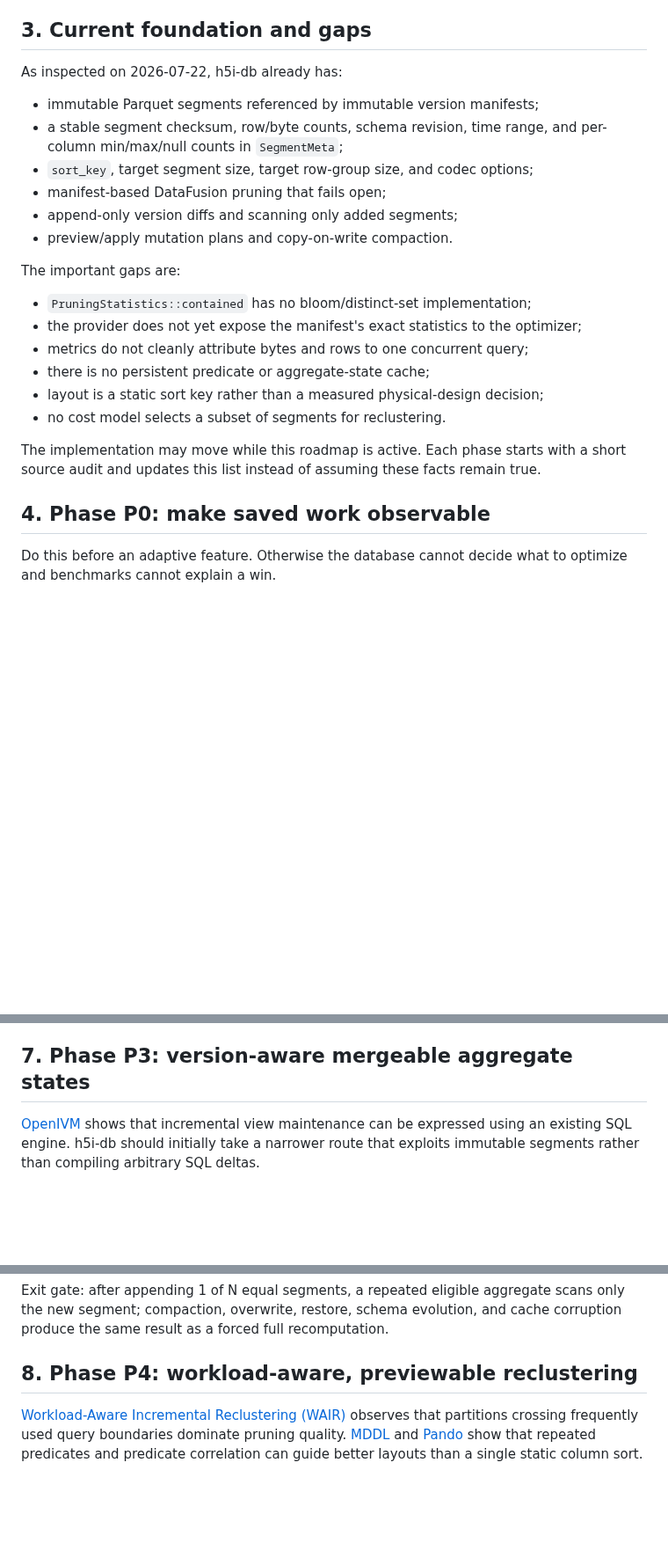
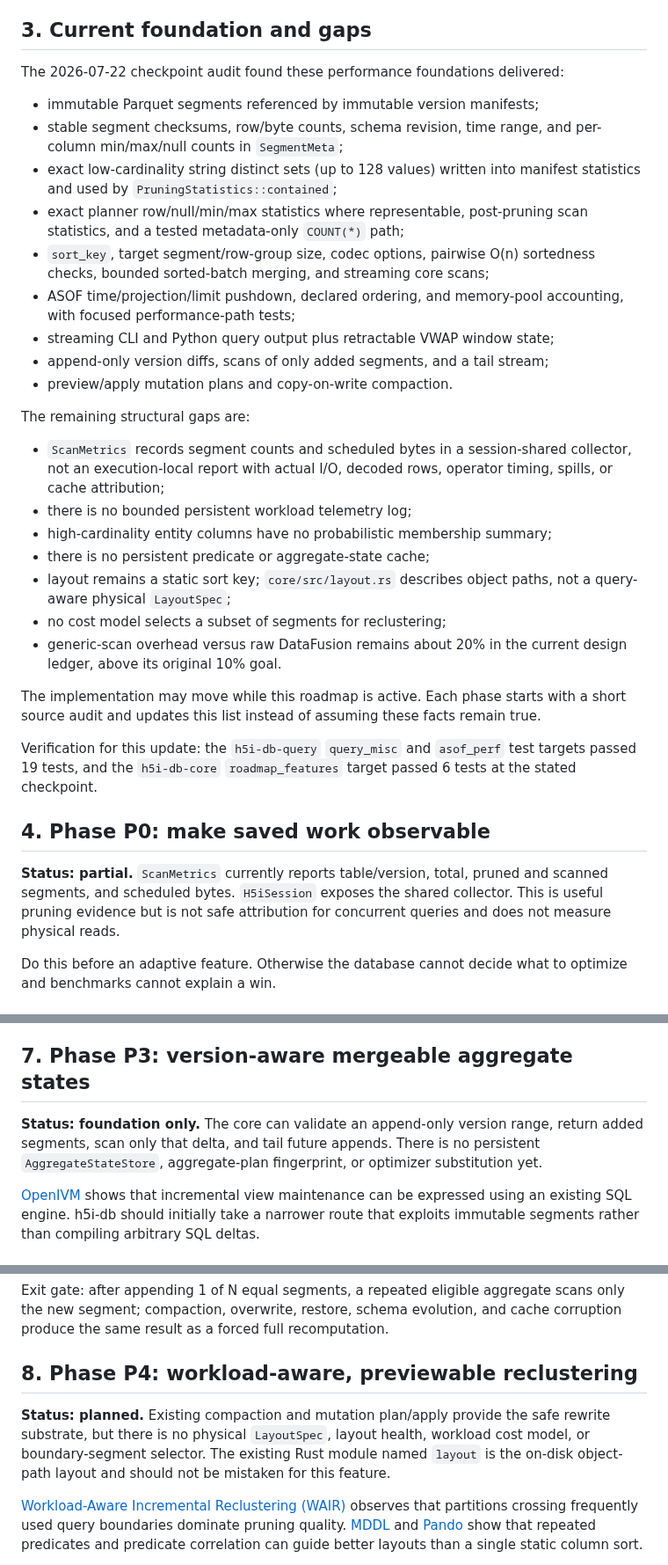
Before and after one commit to h5i-dev/h5i-db, a Markdown page: ROADMAP_PERFORMANCE.md, 3 parts joined by grey strips. Shown at 88% size. Drawn GitHub-style; blank space fills up the shorter version.

```diff
--- a/ROADMAP_PERFORMANCE.md
+++ b/ROADMAP_PERFORMANCE.md
@@ -69,31 +76,51 @@ Required benchmark shapes:
 
 ## 3. Current foundation and gaps
 
-As inspected on 2026-07-22, h5i-db already has:
+The 2026-07-22 checkpoint audit found these performance foundations delivered:
 
 - immutable Parquet segments referenced by immutable version manifests;
-- a stable segment checksum, row/byte counts, schema revision, time range, and
+- stable segment checksums, row/byte counts, schema revision, time range, and
   per-column min/max/null counts in `SegmentMeta`;
-- `sort_key`, target segment size, target row-group size, and codec options;
-- manifest-based DataFusion pruning that fails open;
-- append-only version diffs and scanning only added segments;
+- exact low-cardinality string distinct sets (up to 128 values) written into
+  manifest statistics and used by `PruningStatistics::contained`;
+- exact planner row/null/min/max statistics where representable, post-pruning
+  scan statistics, and a tested metadata-only `COUNT(*)` path;
+- `sort_key`, target segment/row-group size, codec options, pairwise O(n)
+  sortedness checks, bounded sorted-batch merging, and streaming core scans;
+- ASOF time/projection/limit pushdown, declared ordering, and memory-pool
+  accounting, with focused performance-path tests;
+- streaming CLI and Python query output plus retractable VWAP window state;
+- append-only version diffs, scans of only added segments, and a tail stream;
 - preview/apply mutation plans and copy-on-write compaction.
 
-The important gaps are:
+The remaining structural gaps are:
 
-- `PruningStatistics::contained` has no bloom/distinct-set implementation;
-- the provider does not yet expose the manifest's exact statistics to the
-  optimizer;
-- metrics do not cleanly attribute bytes and rows to one concurrent query;
+- `ScanMetrics` records segment counts and scheduled bytes in a session-shared
+  collector, not an execution-local report with actual I/O, decoded rows,
+  operator timing, spills, or cache attribution;
+- there is no bounded persistent workload telemetry log;
+- high-cardinality entity columns have no probabilistic membership summary;
 - there is no persistent predicate or aggregate-state cache;
-- layout is a static sort key rather than a measured physical-design decision;
-- no cost model selects a subset of segments for reclustering.
+- layout remains a static sort key; `core/src/layout.rs` describes object paths,
+  not a query-aware physical `LayoutSpec`;
+- no cost model selects a subset of segments for reclustering;
+- generic-scan overhead versus raw DataFusion remains about 20% in the current
+  design ledger, above its original 10% goal.
 
 The implementation may move while this roadmap is active. Each phase starts
 with a short source audit and updates this list instead of assuming these facts
 remain true.
 
+Verification for this update: the `h5i-db-query` `query_misc` and `asof_perf`
+test targets passed 19 tests, and the `h5i-db-core` `roadmap_features` target
+passed 6 tests at the stated checkpoint.
+
 ## 4. Phase P0: make saved work observable
+
+**Status: partial.** `ScanMetrics` currently reports table/version, total,
+pruned and scanned segments, and scheduled bytes. `H5iSession` exposes the
+shared collector. This is useful pruning evidence but is not safe attribution
+for concurrent queries and does not measure physical reads.
 
 Do this before an adaptive feature. Otherwise the database cannot decide what
 to optimize and benchmarks cannot explain a win.
@@ -257,6 +298,11 @@ cache corruption, schema revision, and segment rewrite all degrade to a miss
 without changing results.
 
 ## 7. Phase P3: version-aware mergeable aggregate states
+
+**Status: foundation only.** The core can validate an append-only version range,
+return added segments, scan only that delta, and tail future appends. There is
+no persistent `AggregateStateStore`, aggregate-plan fingerprint, or optimizer
+substitution yet.
 
 [OpenIVM](https://ir.cwi.nl/pub/34276) shows that incremental view maintenance
 can be expressed using an existing SQL engine. h5i-db should initially take a
@@ -332,6 +378,12 @@ scans only the new segment; compaction, overwrite, restore, schema evolution,
 and cache corruption produce the same result as a forced full recomputation.
 
 ## 8. Phase P4: workload-aware, previewable reclustering
+
+**Status: planned.** Existing compaction and mutation plan/apply provide the
+safe rewrite substrate, but there is no physical `LayoutSpec`, layout health,
+workload cost model, or boundary-segment selector. The existing Rust module
+named `layout` is the on-disk object-path layout and should not be mistaken for
+this feature.
 
 [Workload-Aware Incremental Reclustering (WAIR)](https://arxiv.org/abs/2602.23289)
 observes that partitions crossing frequently used query boundaries dominate
```
Also changed, not shown: other parts of ROADMAP_PERFORMANCE.md (+92 -52 lines).
